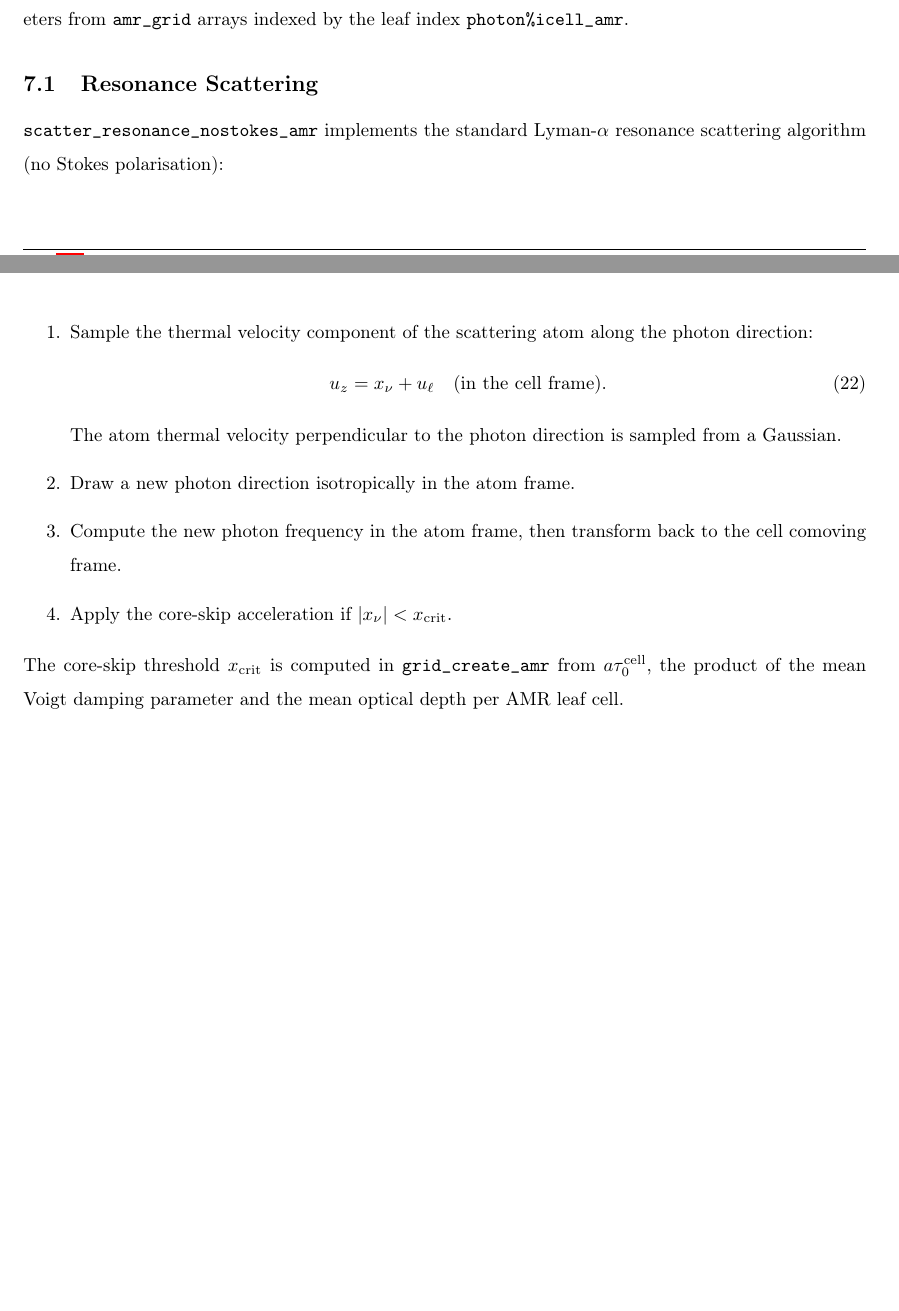
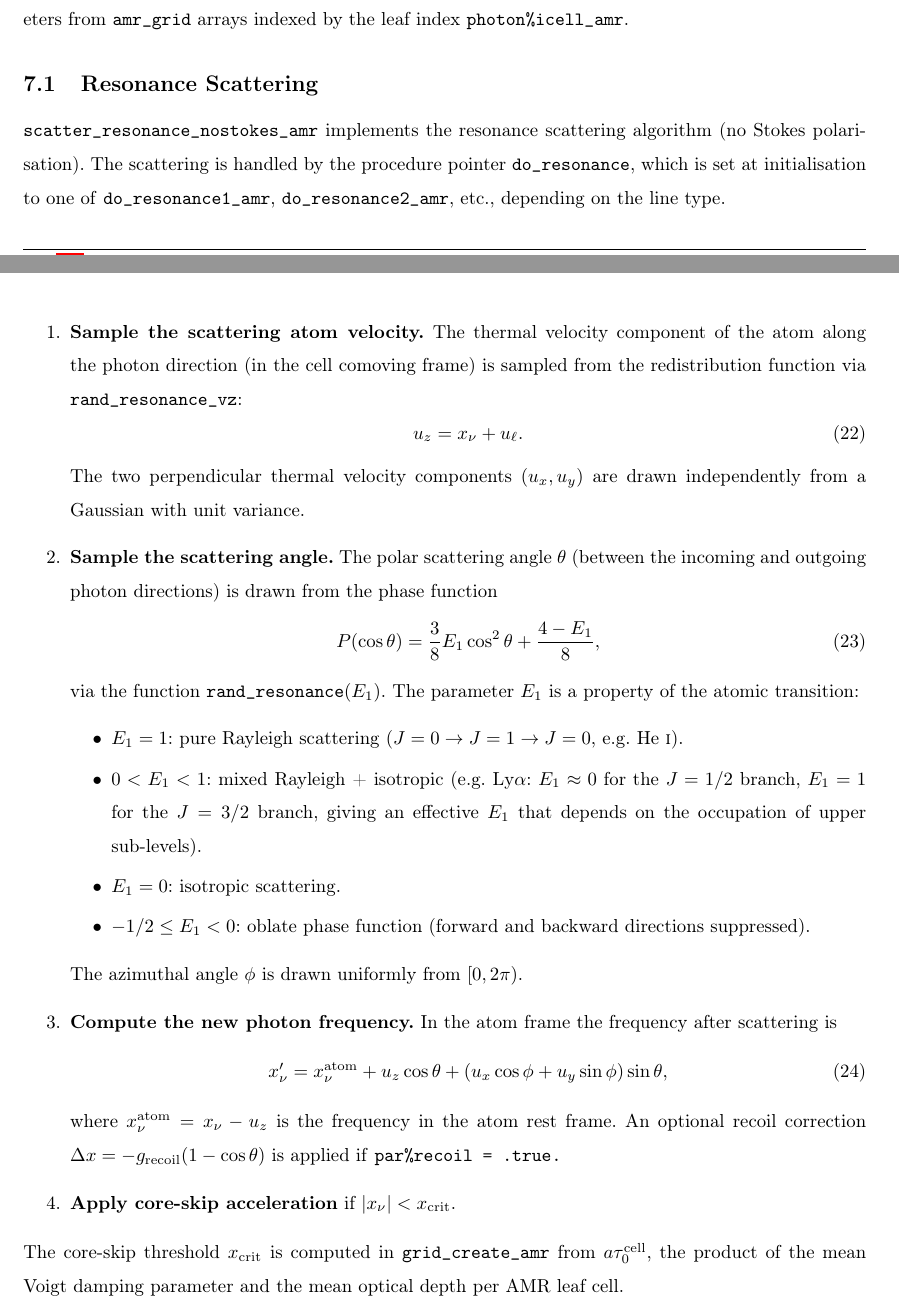
Before and after one commit to seoncafe/LaRT, a LaTeX document (docs/LaRT_AMR_description.tex): two parts of pages 9 and 10 of 12 before the commit and two parts of pages 9 and 10 of 13 after it, joined at a grey line, cut so that both start at the same text, the shorter picture padded with empty space. Compiled offline with pdfLaTeX.

Commit message:
Add docs, python AMR tools, and example grids (2026.04.18)

```diff
--- a/docs/LaRT_AMR_description.tex
+++ b/docs/LaRT_AMR_description.tex
@@ -506,21 +506,56 @@ by the leaf index \texttt{photon\%icell\_amr}.
 
 \subsection{Resonance Scattering}
 
-\texttt{scatter\_resonance\_nostokes\_amr} implements the standard
-Lyman-$\alpha$ resonance scattering algorithm (no Stokes polarisation):
+\texttt{scatter\_resonance\_nostokes\_amr} implements the resonance scattering
+algorithm (no Stokes polarisation).  The scattering is handled by the procedure
+pointer \texttt{do\_resonance}, which is set at initialisation to one of
+\texttt{do\_resonance1\_amr}, \texttt{do\_resonance2\_amr}, etc., depending on
+the line type.
 
 \begin{enumerate}
-  \item Sample the thermal velocity component of the scattering atom along the
-        photon direction:
+  \item \textbf{Sample the scattering atom velocity.}
+        The thermal velocity component of the atom along the photon direction
+        (in the cell comoving frame) is sampled from the redistribution
+        function via \texttt{rand\_resonance\_vz}:
         \begin{equation}
-          u_z = x_\nu + u_\ell \quad \text{(in the cell frame)}.
+          u_z = x_\nu + u_\ell.
         \end{equation}
-        The atom thermal velocity perpendicular to the photon direction is
-        sampled from a Gaussian.
-  \item Draw a new photon direction isotropically in the atom frame.
-  \item Compute the new photon frequency in the atom frame, then transform back
-        to the cell comoving frame.
-  \item Apply the core-skip acceleration if $|x_\nu| < x_\mathrm{crit}$.
+        The two perpendicular thermal velocity components $(u_x, u_y)$ are
+        drawn independently from a Gaussian with unit variance.
+
+  \item \textbf{Sample the scattering angle.}
+        The polar scattering angle $\theta$ (between the incoming and outgoing
+        photon directions) is drawn from the phase function
+        \begin{equation}
+          P(\cos\theta) = \frac{3}{8}E_1\cos^2\theta + \frac{4 - E_1}{8},
+        \end{equation}
+        via the function \texttt{rand\_resonance}$(E_1)$.  The parameter $E_1$
+        is a property of the atomic transition:
+        \begin{itemize}
+          \item $E_1 = 1$: pure Rayleigh scattering ($J=0 \to J=1 \to J=0$, e.g.\ He~\textsc{i}).
+          \item $0 < E_1 < 1$: mixed Rayleigh + isotropic
+                (e.g.\ Ly$\alpha$: $E_1 \approx 0$ for the $J=1/2$ branch,
+                $E_1 = 1$ for the $J=3/2$ branch, giving an effective
+                $E_1$ that depends on the occupation of upper sub-levels).
+          \item $E_1 = 0$: isotropic scattering.
+          \item $-1/2 \le E_1 < 0$: oblate phase function (forward and backward
+                directions suppressed).
+        \end{itemize}
+        The azimuthal angle $\phi$ is drawn uniformly from $[0, 2\pi)$.
+
+  \item \textbf{Compute the new photon frequency.}
+        In the atom frame the frequency after scattering is
+        \begin{equation}
+          x'_\nu = x_\nu^\mathrm{atom}
+                  + u_z \cos\theta
+                  + (u_x\cos\phi + u_y\sin\phi)\sin\theta,
+        \end{equation}
+        where $x_\nu^\mathrm{atom} = x_\nu - u_z$ is the frequency in the
+        atom rest frame.  An optional recoil correction
+        $\Delta x = -g_\mathrm{recoil}(1-\cos\theta)$ is applied if
+        \texttt{par\%recoil = .true.}
+
+  \item \textbf{Apply core-skip acceleration} if $|x_\nu| < x_\mathrm{crit}$.
 \end{enumerate}
 
 The core-skip threshold $x_\mathrm{crit}$ is computed in
```
Also changed, not shown: docs/LaRT_AMR_description.pdf, 6 other files.
